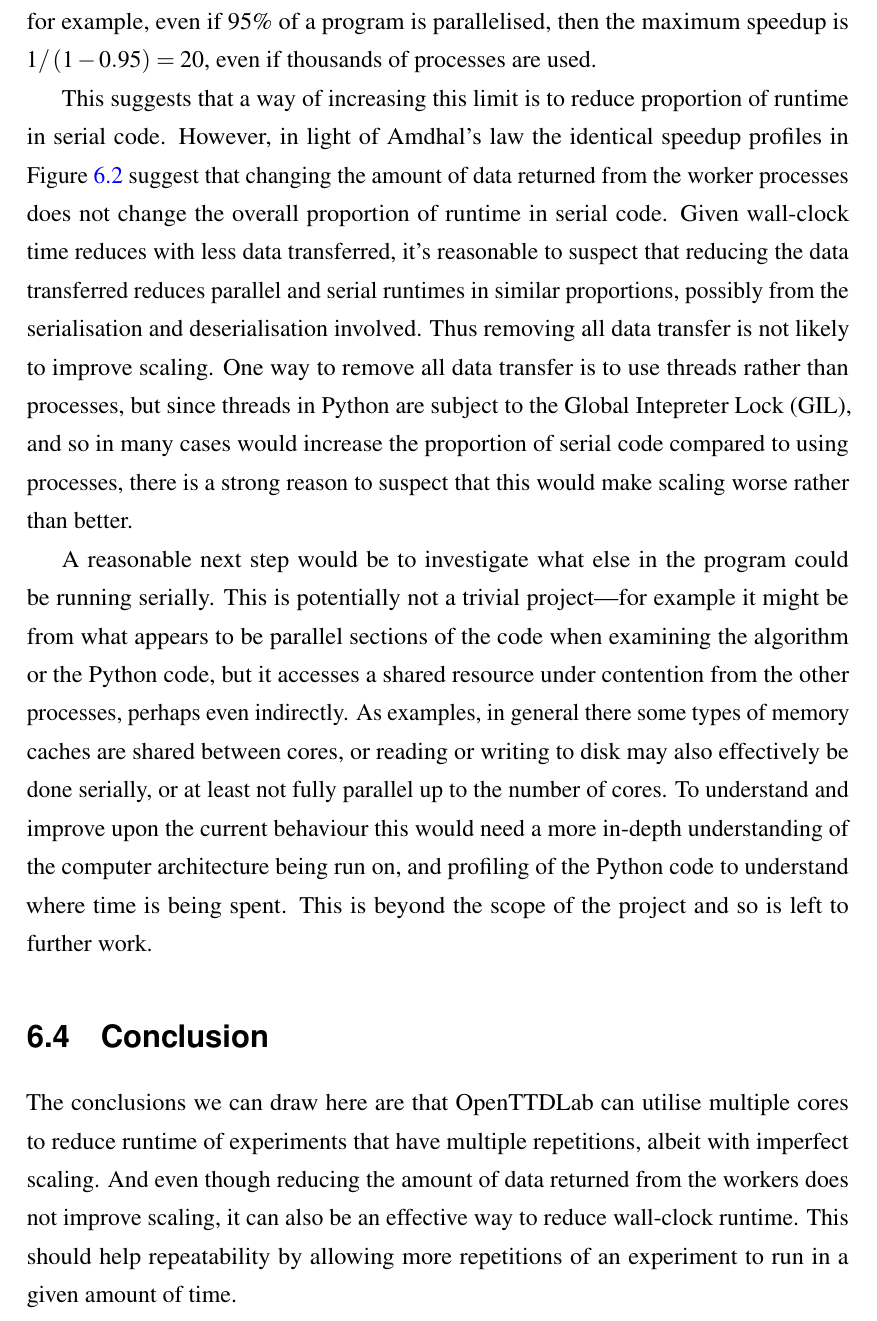
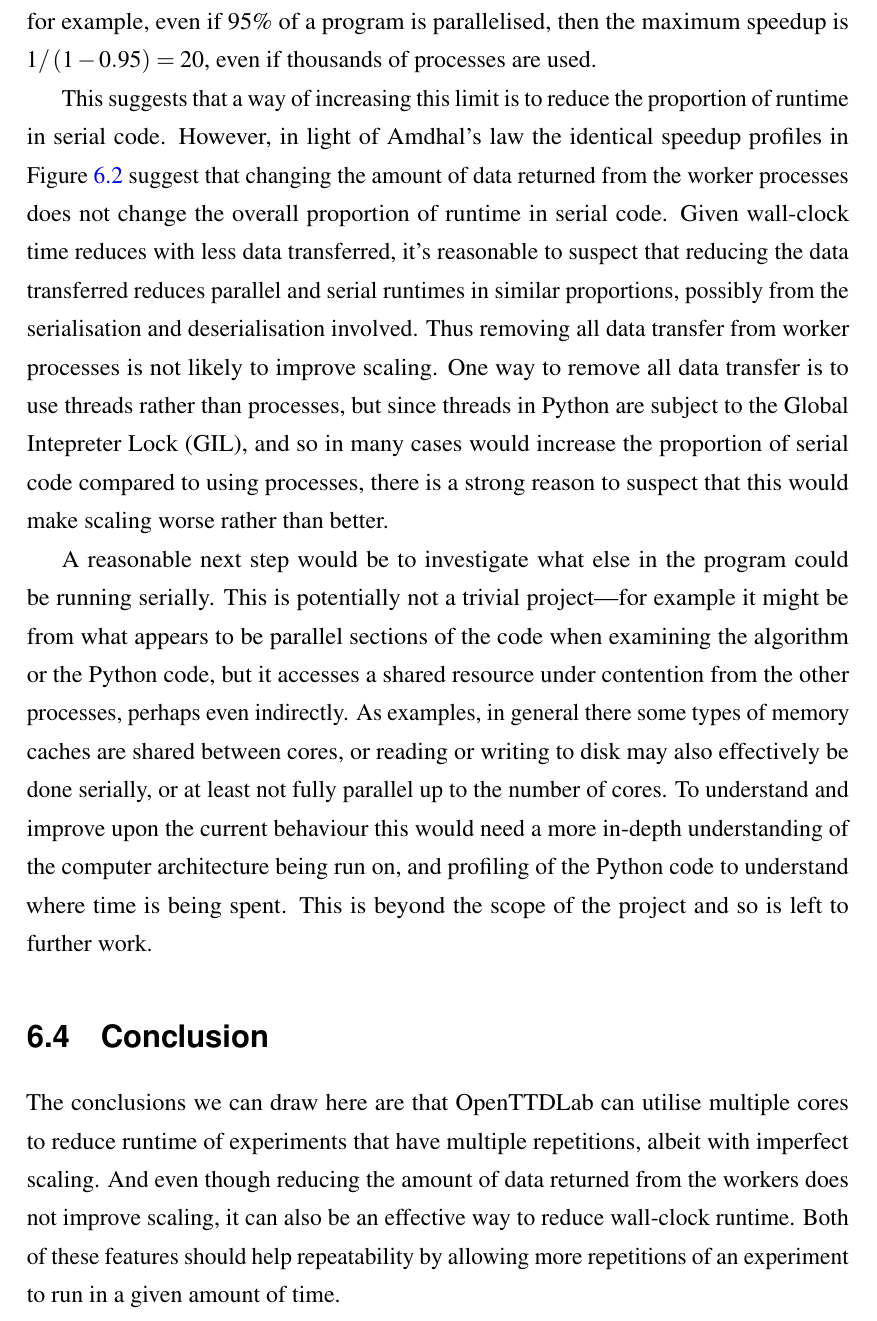
Before and after one commit to michalc/OpenTTDLab-MSc-Dissertation, a LaTeX thesis (main.tex): part of page 42 of 102, cut so that both start at the same text. Compiled offline with pdfLaTeX.

Commit message:
Updates from Overleaf

```diff
--- a/main.tex
+++ b/main.tex
@@ -941,13 +941,13 @@ S_p = \frac{1}{(1-p) + \frac{p}{s}}
 %
 where $S_p$ is the speedup of the entire program, $p$ is the proportion of the program that has been parallelised, and $s$ is speedup of the parallelised part of the program. The most relevant consequence of this is that $\lim_{S\to\infty} S_p = 1/\left(1-p\right)$. This means that, for example, even if 95\% of a program is parallelised, then the maximum speedup is $1 / \left(1-0.95\right)=20$, even if thousands of processes are used.
 
-This suggests that a way of increasing this limit is to reduce proportion of runtime in serial code. However, in light of Amdhal's law the identical speedup profiles in Figure~\ref{figure:scaling-speedup} suggest that changing the amount of data returned from the worker processes does not change the overall proportion of runtime in serial code. Given wall-clock time reduces with less data transferred, it's reasonable to suspect that reducing the data transferred reduces parallel and serial runtimes in similar proportions, possibly from the serialisation and deserialisation involved. Thus removing all data transfer is not likely to improve scaling. One way to remove all data transfer is to use threads rather than processes, but since threads in Python are subject to the Global Intepreter Lock (GIL), and so in many cases would increase the proportion of serial code compared to using processes, there is a strong reason to suspect that this would make scaling worse rather than better.
+This suggests that a way of increasing this limit is to reduce the proportion of runtime in serial code. However, in light of Amdhal's law the identical speedup profiles in Figure~\ref{figure:scaling-speedup} suggest that changing the amount of data returned from the worker processes does not change the overall proportion of runtime in serial code. Given wall-clock time reduces with less data transferred, it's reasonable to suspect that reducing the data transferred reduces parallel and serial runtimes in similar proportions, possibly from the serialisation and deserialisation involved. Thus removing all data transfer from worker processes is not likely to improve scaling. One way to remove all data transfer is to use threads rather than processes, but since threads in Python are subject to the Global Intepreter Lock (GIL), and so in many cases would increase the proportion of serial code compared to using processes, there is a strong reason to suspect that this would make scaling worse rather than better.
 
 A reasonable next step would be to investigate what else in the program could be running serially. This is potentially not a trivial project---for example it might be from what appears to be parallel sections of the code when examining the algorithm or the Python code, but it accesses a shared resource under contention from the other processes, perhaps even indirectly. As examples, in general there some types of memory caches are shared between cores, or reading or writing to disk  may also effectively be done serially, or at least not fully parallel up to the number of cores. To understand and improve upon the current behaviour this would need a more in-depth understanding of the computer architecture being run on, and profiling of the Python code to understand where time is being spent. This is beyond the scope of the project and so is left to further work.
 
 \section{Conclusion}
 
-The conclusions we can draw here are that OpenTTDLab can utilise multiple cores to reduce runtime of experiments that have multiple repetitions, albeit with imperfect scaling. And even though reducing the amount of data returned from the workers does not improve scaling, it can also be an effective way to reduce wall-clock runtime. This should help repeatability by allowing more repetitions of an experiment to run in a given amount of time.
+The conclusions we can draw here are that OpenTTDLab can utilise multiple cores to reduce runtime of experiments that have multiple repetitions, albeit with imperfect scaling. And even though reducing the amount of data returned from the workers does not improve scaling, it can also be an effective way to reduce wall-clock runtime. Both of these features should help repeatability by allowing more repetitions of an experiment to run in a given amount of time.
 
 \chapter{Discussion}
 \label{chapter:discussion}
```
